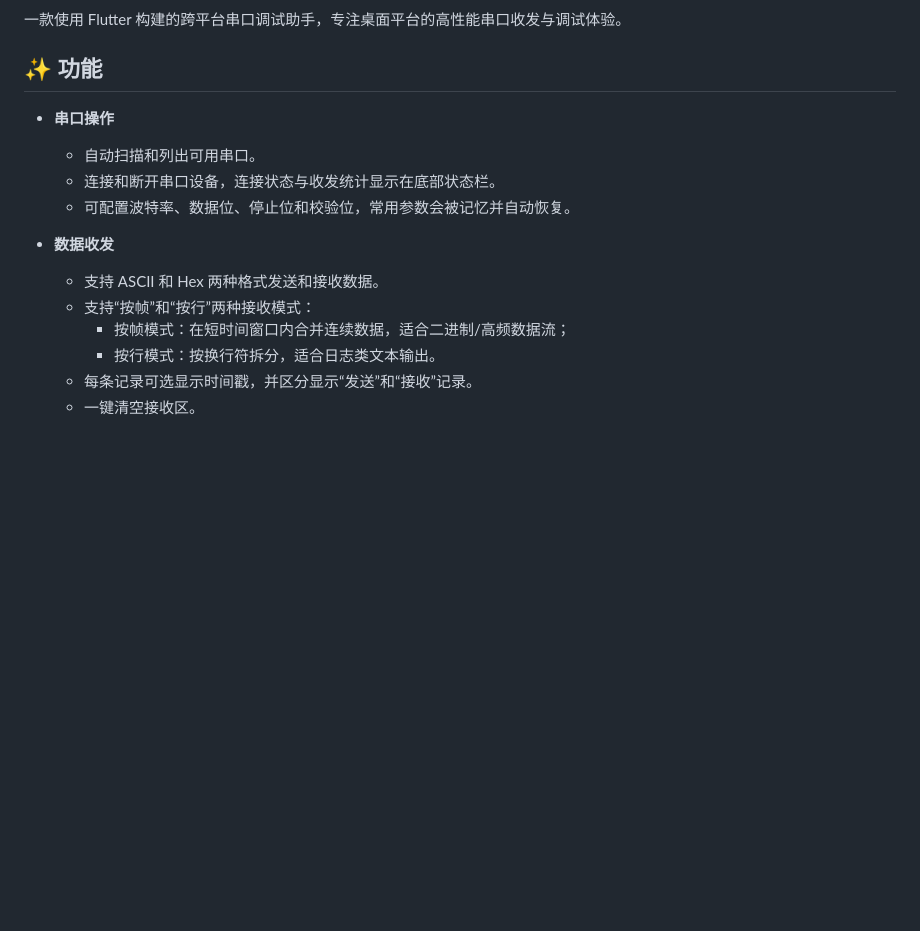
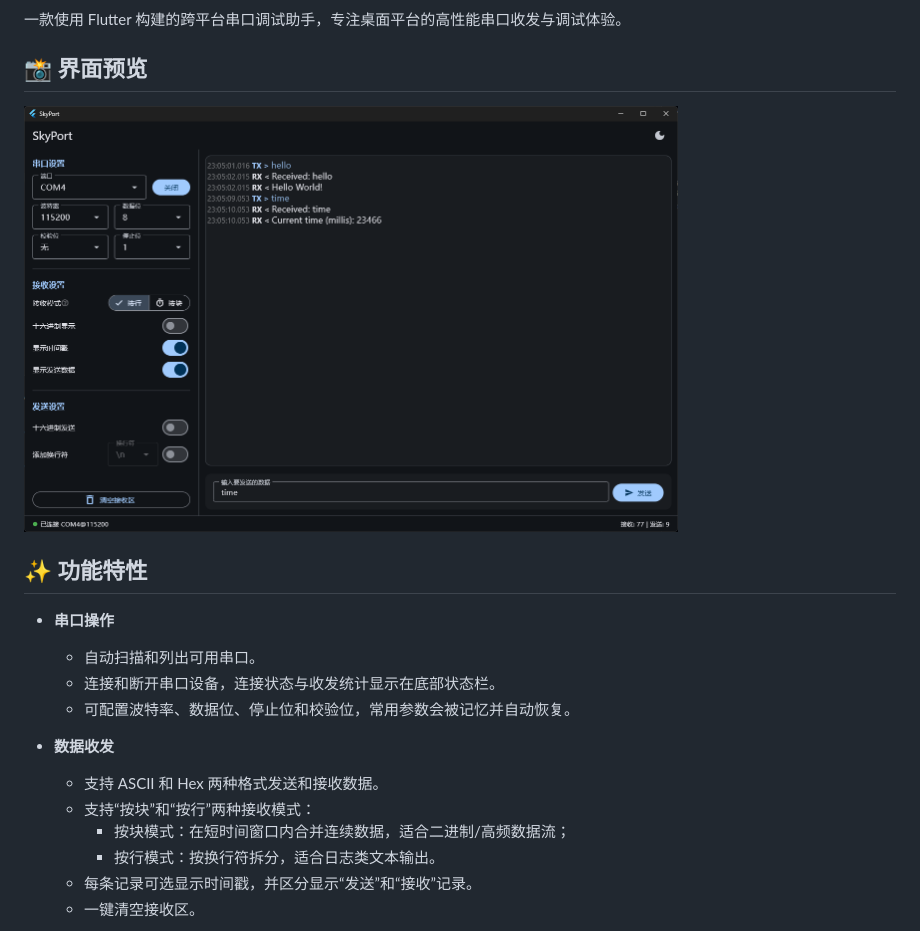
Before and after one commit to StarSphere-1024/SkyPort, a Markdown page: README.md, the part around the change printed below. GitHub-like rendering; pictures changed too: docs/images/main_interface.png (added); blank space fills up the shorter version.

```diff
--- a/README.md
+++ b/README.md
@@ -4,7 +5,11 @@
 
 一款使用 Flutter 构建的跨平台串口调试助手，专注桌面平台的高性能串口收发与调试体验。
 
-## ✨ 功能
+## 📸 界面预览
+
+<img src="docs/images/main_interface.png" alt="SkyPort 主界面" width="75%">
+
+## ✨ 功能特性
 
 *   **串口操作**
     *   自动扫描和列出可用串口。
@@ -13,8 +18,8 @@
 
 *   **数据收发**
     *   支持 ASCII 和 Hex 两种格式发送和接收数据。
-    *   支持“按帧”和“按行”两种接收模式：
-        *   按帧模式：在短时间窗口内合并连续数据，适合二进制/高频数据流；
+    *   支持“按块”和“按行”两种接收模式：
+        *   按块模式：在短时间窗口内合并连续数据，适合二进制/高频数据流；
         *   按行模式：按换行符拆分，适合日志类文本输出。
     *   每条记录可选显示时间戳，并区分显示“发送”和“接收”记录。
     *   一键清空接收区。
```
Also changed, not shown: other parts of README.md (+43 -3 lines).
